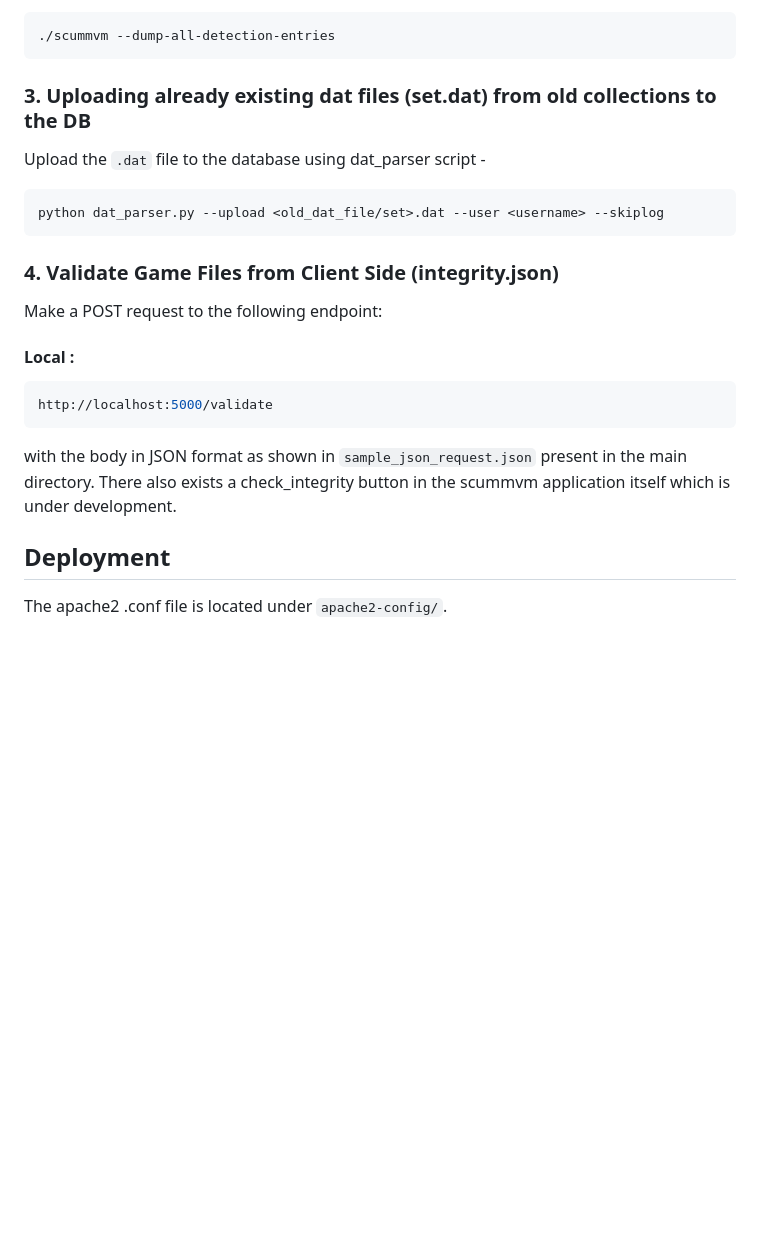
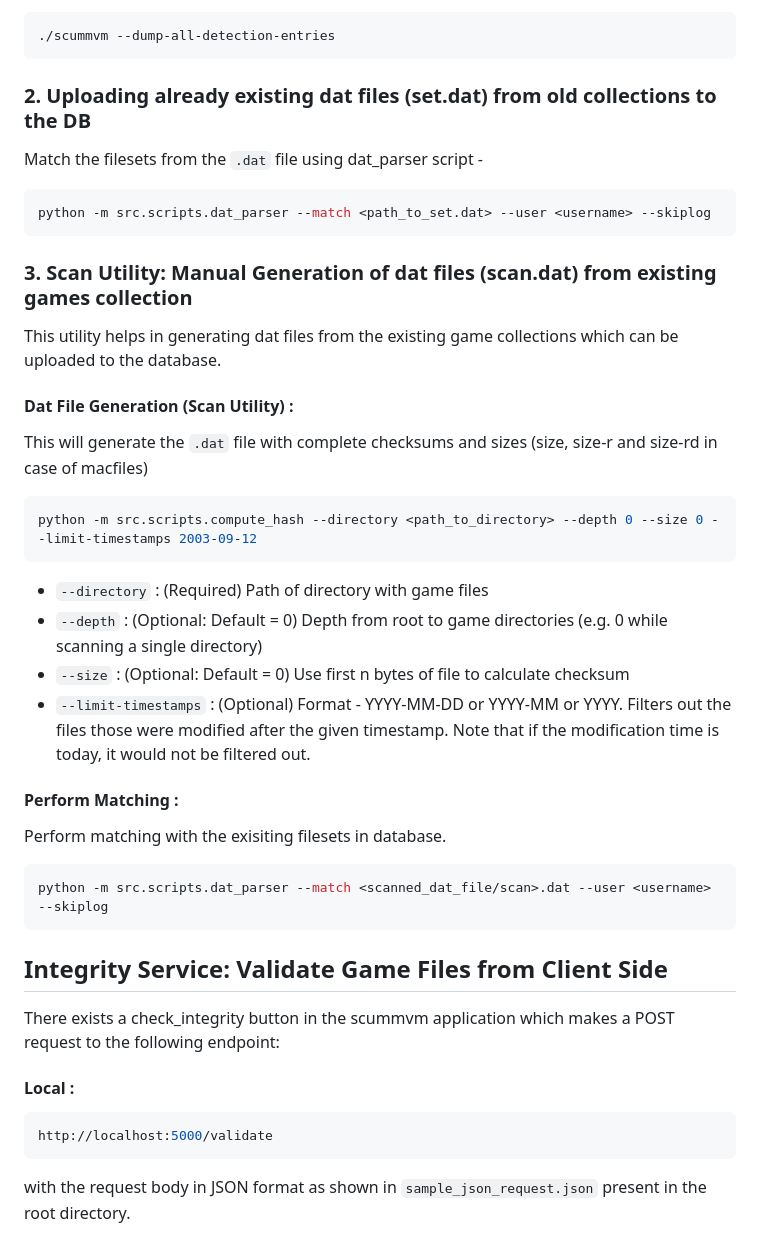
Before and after one commit to scummvm/scummvm-sites, a Markdown page: README.md, the part around one of its changes. GitHub-like rendering; blank space fills up the shorter version.

````diff
--- a/README.md
+++ b/README.md
@@ -94,22 +147,38 @@ python dat_parser.py --upload <detection_dat_file/scummvm>.dat --user <username>
 ./scummvm --dump-all-detection-entries
 ```
 
-### 3. Uploading already existing dat files (set.dat) from old collections to the DB
-Upload the `.dat` file to the database using dat_parser script -
+### 2. Uploading already existing dat files (set.dat) from old collections to the DB
+Match the filesets from the `.dat` file using dat_parser script -
 ```bash
-python dat_parser.py --upload <old_dat_file/set>.dat --user <username> --skiplog
+python -m src.scripts.dat_parser --match <path_to_set.dat> --user <username> --skiplog
 ```
 
+### 3. Scan Utility: Manual Generation of dat files (scan.dat) from existing games collection
+This utility helps in generating dat files from the existing game collections which can be uploaded to the database.
 
-### 4. Validate Game Files from Client Side (integrity.json)
-Make a POST request to the following endpoint:
+#### Dat File Generation (Scan Utility) :
+This will generate the `.dat` file with complete checksums and sizes (size, size-r and size-rd in case of macfiles)
+
+```bash
+python -m src.scripts.compute_hash --directory <path_to_directory> --depth 0 --size 0 --limit-timestamps 2003-09-12
+```
+- `--directory` : (Required) Path of directory with game files
+- `--depth` : (Optional: Default = 0) Depth from root to game directories (e.g. 0 while scanning a single directory)
+- `--size` : (Optional: Default = 0) Use first n bytes of file to calculate checksum
+- `--limit-timestamps` : (Optional) Format - YYYY-MM-DD or YYYY-MM or YYYY. Filters out the files those
+                        were modified after the given timestamp. Note that if the
+                        modification time is today, it would not be filtered out.
+
+#### Perform Matching :
+Perform matching with the exisiting filesets in database.
+```bash
+python -m src.scripts.dat_parser --match <scanned_dat_file/scan>.dat --user <username> --skiplog
+```
+
+## Integrity Service: Validate Game Files from Client Side
+There exists a check_integrity button in the scummvm application which makes a POST request to the following endpoint:
 #### Local :
 ```bash
 http://localhost:5000/validate
 ```
-with the body in JSON format as shown in `sample_json_request.json` present in the main directory.
-There also exists a check_integrity button in the scummvm application itself which is under development.
-
-## Deployment
-
-The apache2 .conf file is located under `apache2-config/`.
+with the request body in JSON format as shown in `sample_json_request.json` present in the root directory.
````
Also changed, not shown: other parts of README.md (+86 -33 lines).
